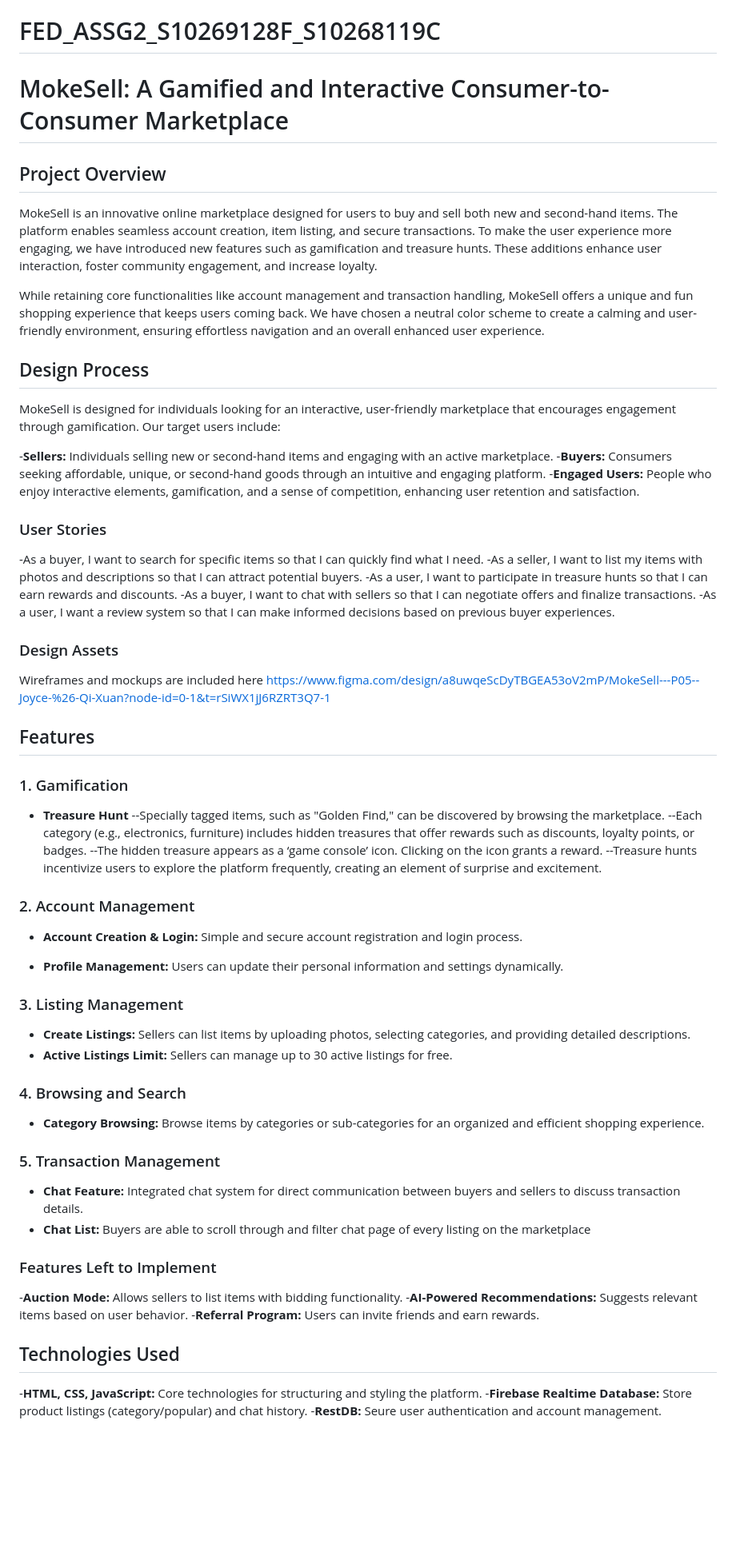
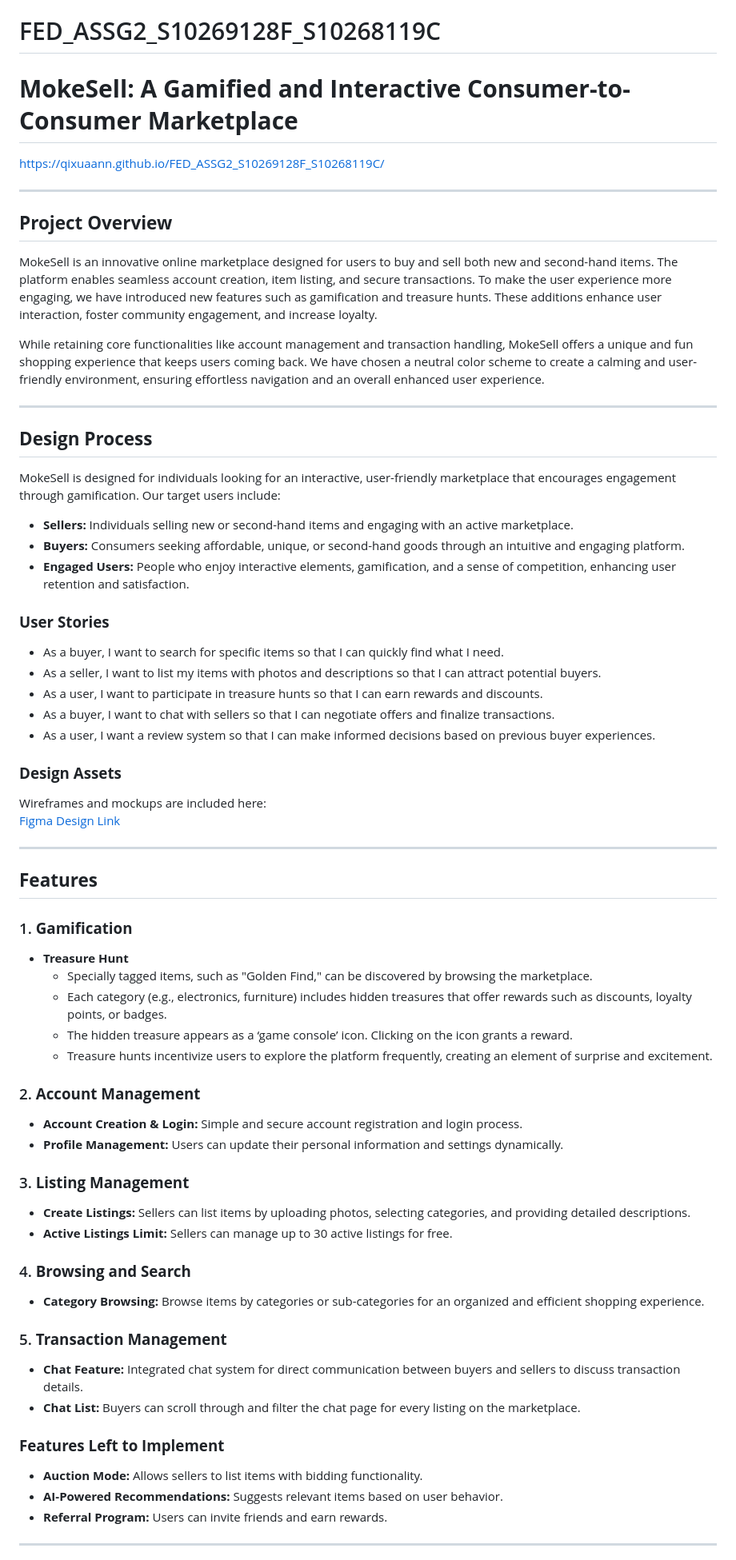
Before and after one commit to qixuaann/FED_ASSG2_S10269128F_S10268119C, a Markdown page: README.md, the part around the change printed below. Shown: that part at 80% size. GitHub-like rendering; blank space fills up the shorter version.

```diff
--- a/README.md
+++ b/README.md
@@ -1,60 +1,63 @@
 # FED_ASSG2_S10269128F_S10268119C
-# MokeSell: A Gamified and Interactive Consumer-to-Consumer Marketplace
+# **MokeSell: A Gamified and Interactive Consumer-to-Consumer Marketplace**
+https://qixuaann.github.io/FED_ASSG2_S10269128F_S10268119C/
 
-## Project Overview
+---
+
+## **Project Overview**
 MokeSell is an innovative online marketplace designed for users to buy and sell both new and second-hand items. The platform enables seamless account creation, item listing, and secure transactions. To make the user experience more engaging, we have introduced new features such as gamification and treasure hunts. These additions enhance user interaction, foster community engagement, and increase loyalty.
 
 While retaining core functionalities like account management and transaction handling, MokeSell offers a unique and fun shopping experience that keeps users coming back. We have chosen a neutral color scheme to create a calming and user-friendly environment, ensuring effortless navigation and an overall enhanced user experience.
 
-## Design Process
+---
+
+## **Design Process**
 MokeSell is designed for individuals looking for an interactive, user-friendly marketplace that encourages engagement through gamification. Our target users include:
 
--**Sellers:** Individuals selling new or second-hand items and engaging with an active marketplace.
--**Buyers:** Consumers seeking affordable, unique, or second-hand goods through an intuitive and engaging platform.
--**Engaged Users:** People who enjoy interactive elements, gamification, and a sense of competition, enhancing user retention and satisfaction.
+- **Sellers:** Individuals selling new or second-hand items and engaging with an active marketplace.
+- **Buyers:** Consumers seeking affordable, unique, or second-hand goods through an intuitive and engaging platform.
+- **Engaged Users:** People who enjoy interactive elements, gamification, and a sense of competition, enhancing user retention and satisfaction.
 
-### User Stories
--As a buyer, I want to search for specific items so that I can quickly find what I need.
--As a seller, I want to list my items with photos and descriptions so that I can attract potential buyers.
--As a user, I want to participate in treasure hunts so that I can earn rewards and discounts.
--As a buyer, I want to chat with sellers so that I can negotiate offers and finalize transactions.
--As a user, I want a review system so that I can make informed decisions based on previous buyer experiences.
+### **User Stories**
+- As a buyer, I want to search for specific items so that I can quickly find what I need.
+- As a seller, I want to list my items with photos and descriptions so that I can attract potential buyers.
+- As a user, I want to participate in treasure hunts so that I can earn rewards and discounts.
+- As a buyer, I want to chat with sellers so that I can negotiate offers and finalize transactions.
+- As a user, I want a review system so that I can make informed decisions based on previous buyer experiences.
 
-### Design Assets
-Wireframes and mockups are included here https://www.figma.com/design/a8uwqeScDyTBGEA53oV2mP/MokeSell---P05--Joyce-%26-Qi-Xuan?node-id=0-1&t=rSiWX1jJ6RZRT3Q7-1
+### **Design Assets**
+Wireframes and mockups are included here:
+[Figma Design Link](https://www.figma.com/design/a8uwqeScDyTBGEA53oV2mP/MokeSell---P05--Joyce-%26-Qi-Xuan?node-id=0-1&t=rSiWX1jJ6RZRT3Q7-1)
 
+---
 
-## Features
-### 1. Gamification
+## **Features**
+### 1. **Gamification**
 - **Treasure Hunt**
---Specially tagged items, such as "Golden Find," can be discovered by browsing the marketplace.
---Each category (e.g., electronics, furniture) includes hidden treasures that offer rewards such as discounts, loyalty points, or badges.
---The hidden treasure appears as a ‘game console’ icon. Clicking on the icon grants a reward.
---Treasure hunts incentivize users to explore the platform frequently, creating an element of surprise and excitement.
+  - Specially tagged items, such as "Golden Find," can be discovered by browsing the marketplace.
+  - Each category (e.g., electronics, furniture) includes hidden treasures that offer rewards such as discounts, loyalty points, or badges.
+  - The hidden treasure appears as a ‘game console’ icon. Clicking on the icon grants a reward.
+  - Treasure hunts incentivize users to explore the platform frequently, creating an element of surprise and excitement.
 
-### 2. Account Management
+### 2. **Account Management**
 - **Account Creation & Login:** Simple and secure account registration and login process.
-
 - **Profile Management:** Users can update their personal information and settings dynamically.
 
-### 3. Listing Management
+### 3. **Listing Management**
 - **Create Listings:** Sellers can list items by uploading photos, selecting categories, and providing detailed descriptions.
 - **Active Listings Limit:** Sellers can manage up to 30 active listings for free.
 
-### 4. Browsing and Search
+### 4. **Browsing and Search**
 - **Category Browsing:** Browse items by categories or sub-categories for an organized and efficient shopping experience.
 
-### 5. Transaction Management
+### 5. **Transaction Management**
 - **Chat Feature:** Integrated chat system for direct communication between buyers and sellers to discuss transaction details.
-- **Chat List:** Buyers are able to scroll through and filter chat page of every listing on the marketplace
+- **Chat List:** Buyers can scroll through and filter the chat page for every listing on the marketplace.
 
-### Features Left to Implement
--**Auction Mode:** Allows sellers to list items with bidding functionality.
--**AI-Powered Recommendations:** Suggests relevant items based on user behavior.
--**Referral Program:** Users can invite friends and earn rewards.
+### **Features Left to Implement**
+- **Auction Mode:** Allows sellers to list items with bidding functionality.
+- **AI-Powered Recommendations:** Suggests relevant items based on user behavior.
+- **Referral Program:** Users can invite friends and earn rewards.
 
-## Technologies Used
--**HTML, CSS, JavaScript:** Core technologies for structuring and styling the platform.
--**Firebase Realtime Database:** Store product listings (category/popular) and chat history.
--**RestDB:** Seure user authentication and account management.
+---
 
```
Also changed, not shown: other parts of README.md (+36 -18 lines), evidence-1.png (added), evidence-2.png (added).
